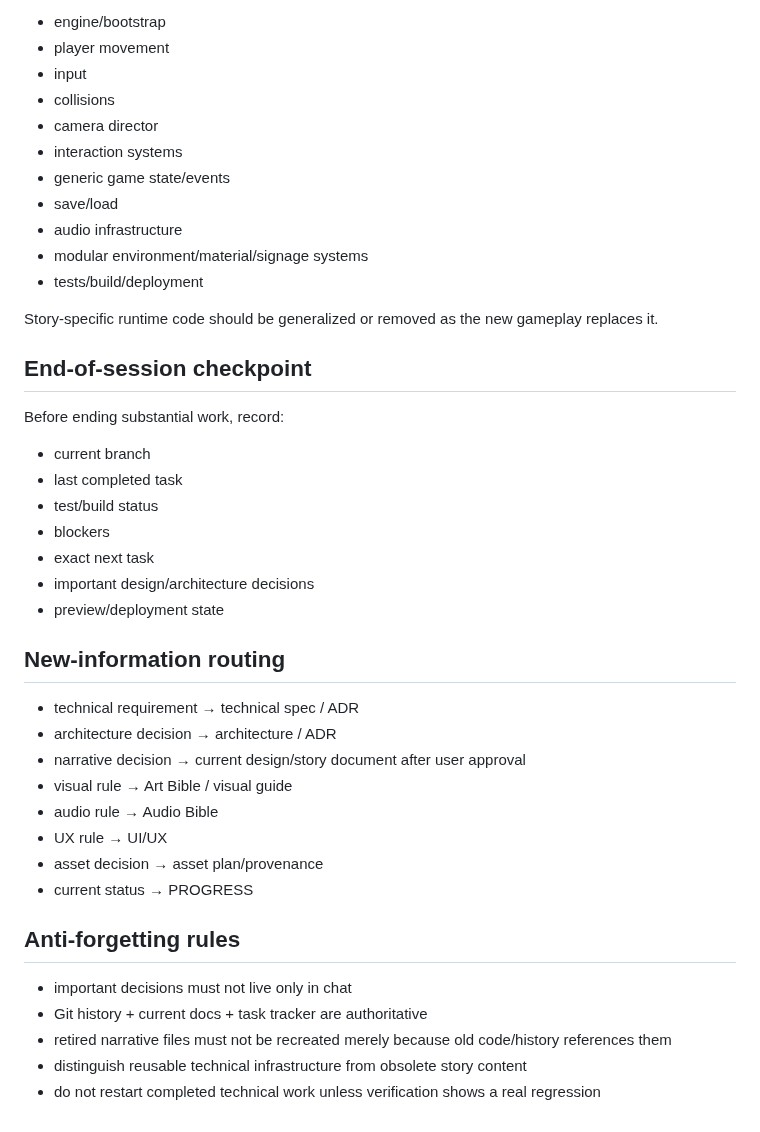
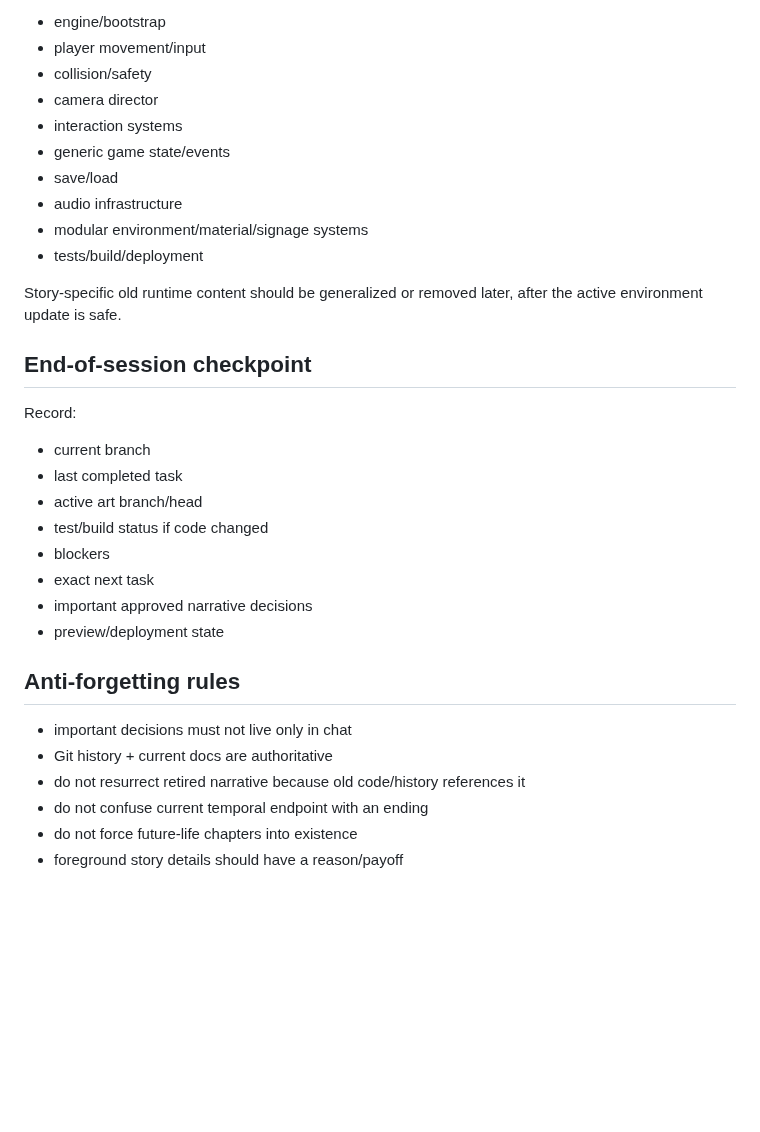
Before and after one commit to phambac2k701-blip/farm_pro_max, a Markdown page: docs/SESSION_CONTINUITY.md, the part around one of its changes. Rendered like a GitHub page; blank space fills up the shorter version.

```diff
--- a/docs/SESSION_CONTINUITY.md
+++ b/docs/SESSION_CONTINUITY.md
@@ -51,7 +73,6 @@ Reusable foundations from earlier prototyping may remain when they are genuinely
 - engine/bootstrap
-- player movement
-- input
-- collisions
+- player movement/input
+- collision/safety
 - camera director
 - interaction systems
 - generic game state/events
@@ -60,34 +81,25 @@ Reusable foundations from earlier prototyping may remain when they are genuinely
 - modular environment/material/signage systems
 - tests/build/deployment
 
-Story-specific runtime code should be generalized or removed as the new gameplay replaces it.
+Story-specific old runtime content should be generalized or removed later, after the active environment update is safe.
 
 ## End-of-session checkpoint
 
-Before ending substantial work, record:
+Record:
 - current branch
 - last completed task
-- test/build status
+- active art branch/head
+- test/build status if code changed
 - blockers
 - exact next task
-- important design/architecture decisions
+- important approved narrative decisions
 - preview/deployment state
-
-## New-information routing
-
-- technical requirement → technical spec / ADR
-- architecture decision → architecture / ADR
-- narrative decision → current design/story document after user approval
-- visual rule → Art Bible / visual guide
-- audio rule → Audio Bible
-- UX rule → UI/UX
-- asset decision → asset plan/provenance
-- current status → PROGRESS
 
 ## Anti-forgetting rules
 
 - important decisions must not live only in chat
-- Git history + current docs + task tracker are authoritative
-- retired narrative files must not be recreated merely because old code/history references them
-- distinguish reusable technical infrastructure from obsolete story content
-- do not restart completed technical work unless verification shows a real regression
+- Git history + current docs are authoritative
+- do not resurrect retired narrative because old code/history references it
+- do not confuse current temporal endpoint with an ending
+- do not force future-life chapters into existence
+- foreground story details should have a reason/payoff
```
Also changed, not shown: other parts of docs/SESSION_CONTINUITY.md (+45 -23 lines).
